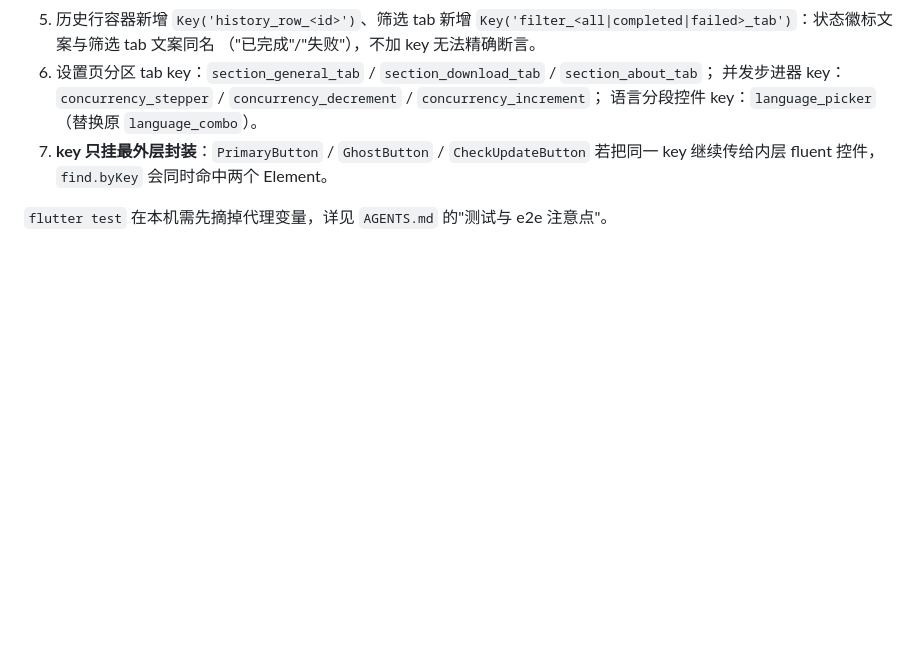
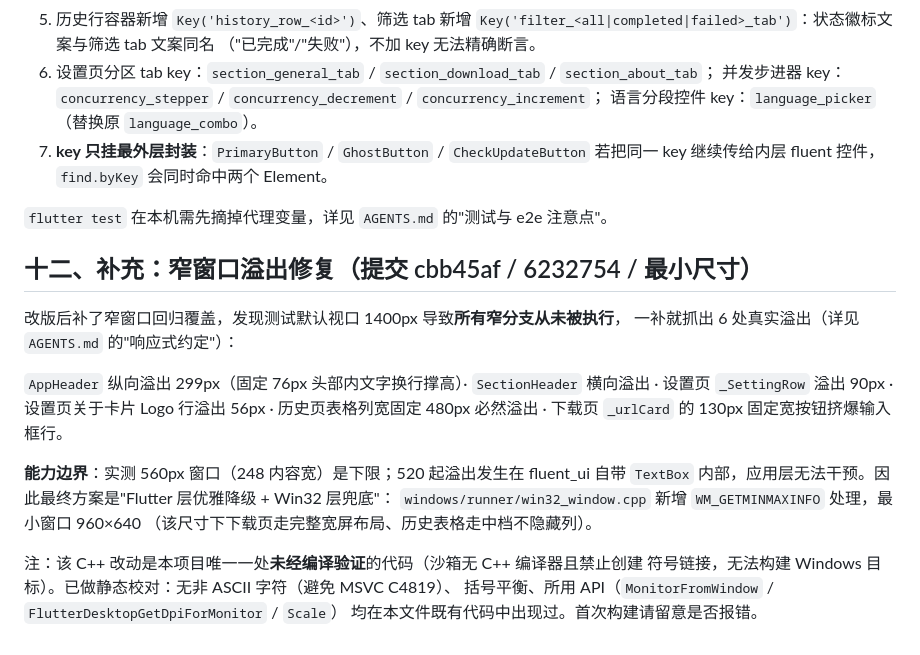
Before and after one commit to JasonX98/linky, a Markdown page: docs/ui-redesign-plan.md, the part around the change. Drawn GitHub-style; blank space fills up the shorter version.

```diff
--- a/docs/ui-redesign-plan.md
+++ b/docs/ui-redesign-plan.md
@@ -142,3 +142,22 @@ scaffoldBackgroundColor: bgBase, cardColor: bgCard, menuColor: bgSurface, micaBa
    若把同一 key 继续传给内层 fluent 控件，`find.byKey` 会同时命中两个 Element。
 
 `flutter test` 在本机需先摘掉代理变量，详见 `AGENTS.md` 的"测试与 e2e 注意点"。
+
+## 十二、补充：窄窗口溢出修复（提交 cbb45af / 6232754 / 最小尺寸）
+
+改版后补了窄窗口回归覆盖，发现测试默认视口 1400px 导致**所有窄分支从未被执行**，
+一补就抓出 6 处真实溢出（详见 `AGENTS.md` 的"响应式约定"）：
+
+`AppHeader` 纵向溢出 299px（固定 76px 头部内文字换行撑高）· `SectionHeader` 横向溢出 ·
+设置页 `_SettingRow` 溢出 90px · 设置页关于卡片 Logo 行溢出 56px ·
+历史页表格列宽固定 480px 必然溢出 · 下载页 `_urlCard` 的 130px 固定宽按钮挤爆输入框行。
+
+**能力边界**：实测 560px 窗口（248 内容宽）是下限；520 起溢出发生在 fluent_ui 自带
+`TextBox` 内部，应用层无法干预。因此最终方案是"Flutter 层优雅降级 + Win32 层兜底"：
+`windows/runner/win32_window.cpp` 新增 `WM_GETMINMAXINFO` 处理，最小窗口 960×640
+（该尺寸下下载页走完整宽屏布局、历史表格走中档不隐藏列）。
+
+注：该 C++ 改动是本项目唯一一处**未经编译验证**的代码（沙箱无 C++ 编译器且禁止创建
+符号链接，无法构建 Windows 目标）。已做静态校对：无非 ASCII 字符（避免 MSVC C4819）、
+括号平衡、所用 API（`MonitorFromWindow` / `FlutterDesktopGetDpiForMonitor` / `Scale`）
+均在本文件既有代码中出现过。首次构建请留意是否报错。
```
Also changed, not shown: AGENTS.md (+16 -0 lines).
